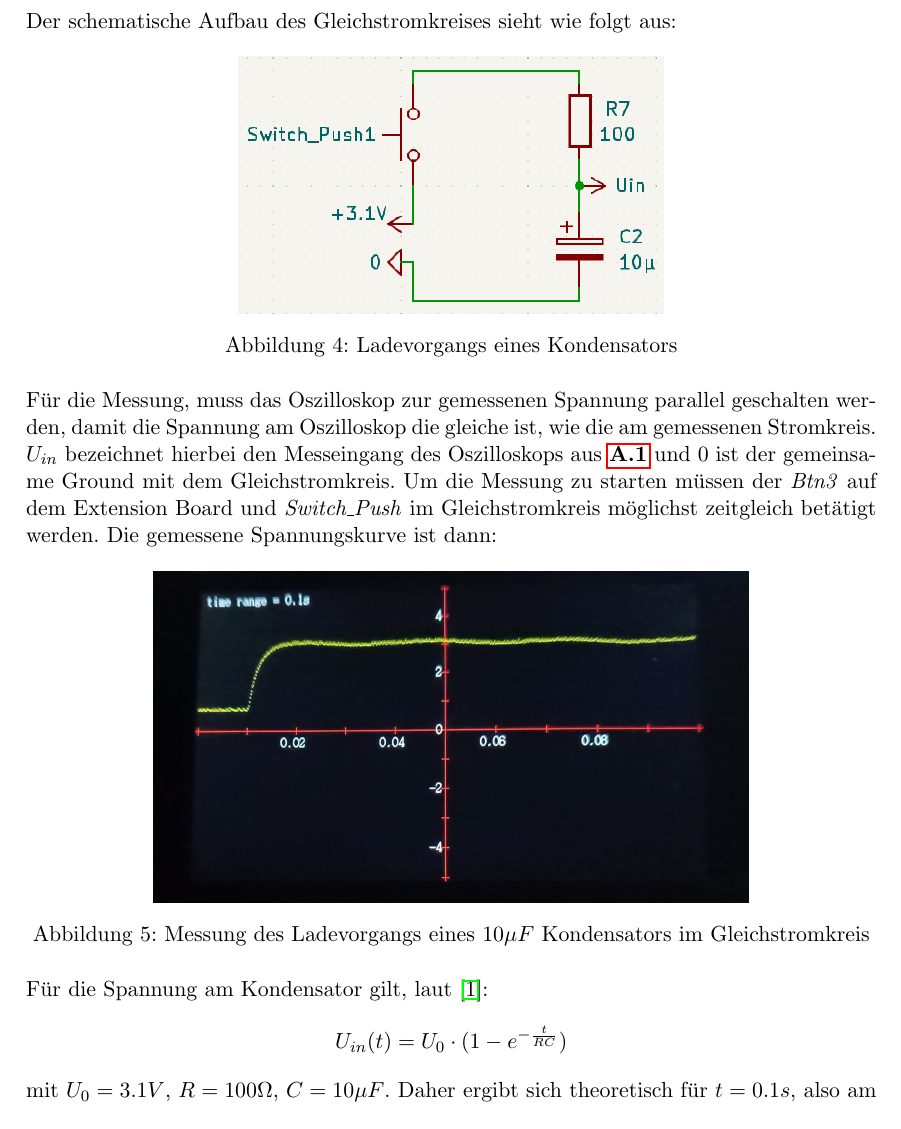
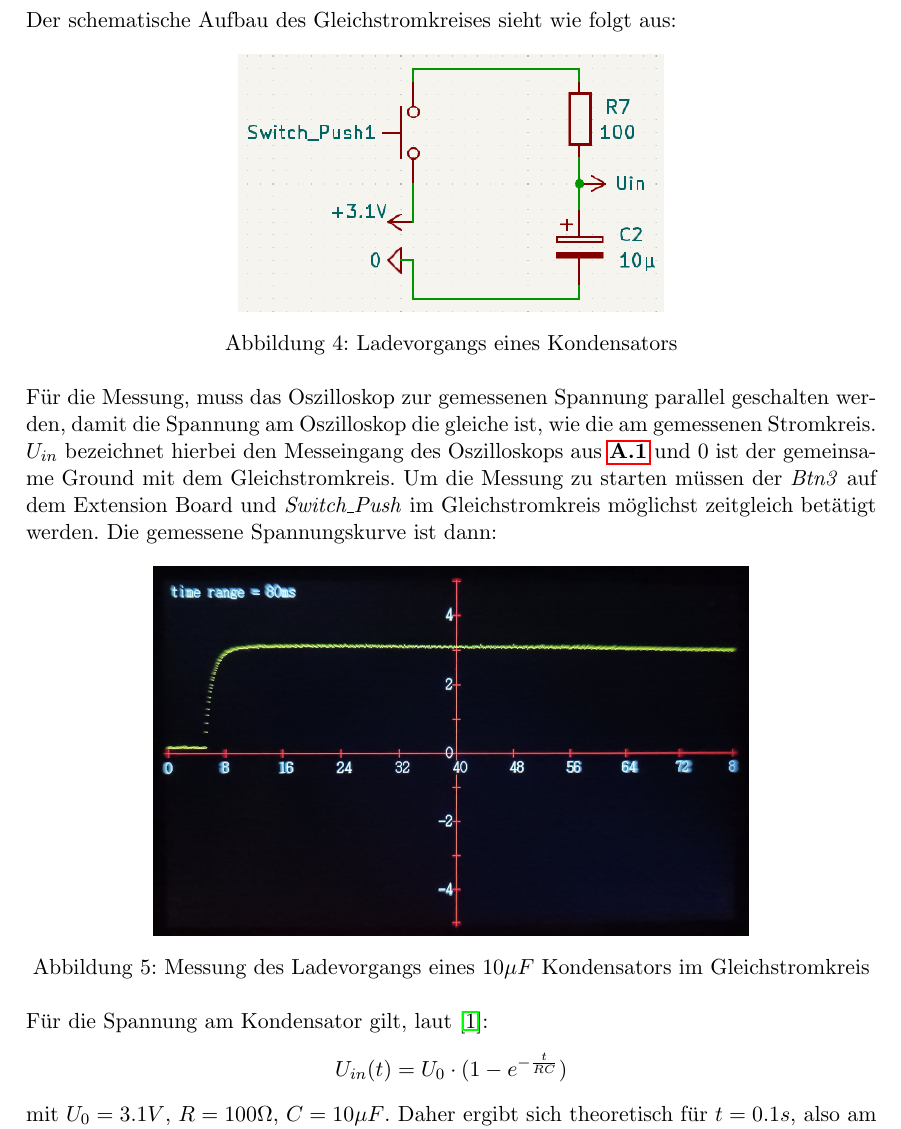
Before and after one commit to gooosz/Oscilloscope, a LaTeX document (Oszilloskop.tex, which reads sections/5-BeispielNutzung.tex): part of page 11 of 17, cut so that both start at the same text. Compiled offline with pdfLaTeX.

Commit message:
updated messung kondensator with new display labels

```diff
--- a/sections/5-BeispielNutzung.tex
+++ b/sections/5-BeispielNutzung.tex
@@ -27,7 +27,7 @@ im Gleichstromkreis möglichst zeitgleich betätigt werden.
 Die gemessene Spannungskurve ist dann:
 \begin{figure}[h]
 	\centering
-	\includegraphics[width=0.7\textwidth]{images/messung_kondensator_ladekurve_selbstgebaut.jpg}
+	\includegraphics[width=0.7\textwidth]{images/messung_kondensator_ladekurve_selbstgebaut2.jpg}
 	\caption{Messung des Ladevorgangs eines $10\mu F$ Kondensators im Gleichstromkreis}
 \end{figure}
 \newline
```
Also changed, not shown: images/messung_kondensator_ladekurve_selbstgebaut2.jpg (added).
